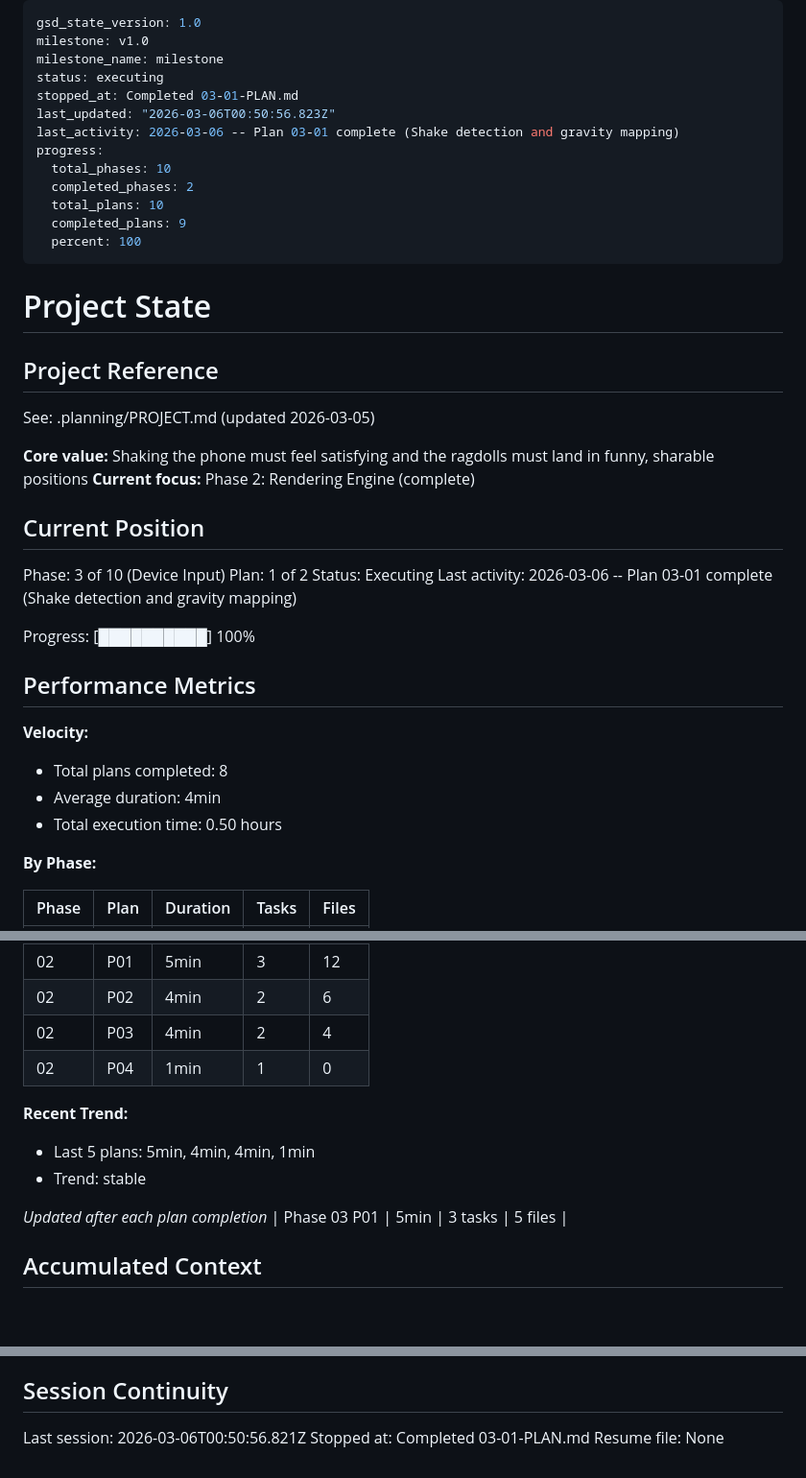
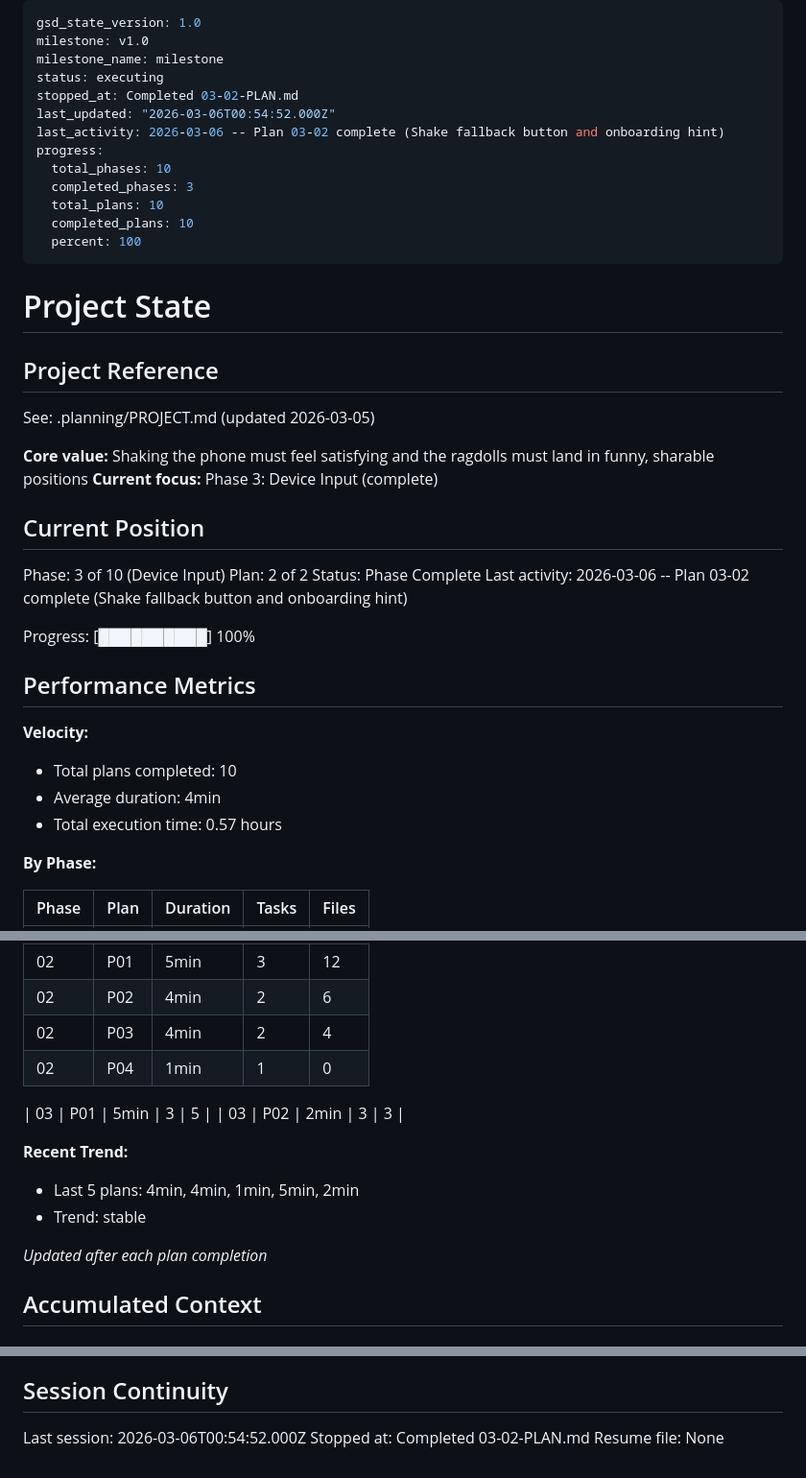
Before and after one commit to RustyIronH/shaken-together, a Markdown page: .planning/STATE.md, 3 parts joined by grey strips. Shown at 96% size. GitHub-like rendering; blank space fills up the shorter version.

Commit message:
docs(03-02): complete shake fallback and onboarding hint plan
- SUMMARY.md for Plan 03-02 (hold-to-shake button + onboarding hint)
- STATE.md updated: Phase 3 complete, 10/10 plans done
- ROADMAP.md updated: Phase 03 marked Complete
- REQUIREMENTS.md: INPT-03 marked complete

Co-Authored-By: Claude Opus 4.6 <noreply@anthropic.com>

```diff
--- a/.planning/STATE.md
+++ b/.planning/STATE.md
@@ -3,14 +3,14 @@ gsd_state_version: 1.0
 milestone: v1.0
 milestone_name: milestone
 status: executing
-stopped_at: Completed 03-01-PLAN.md
-last_updated: "2026-03-06T00:50:56.823Z"
-last_activity: 2026-03-06 -- Plan 03-01 complete (Shake detection and gravity mapping)
+stopped_at: Completed 03-02-PLAN.md
+last_updated: "2026-03-06T00:54:52.000Z"
+last_activity: 2026-03-06 -- Plan 03-02 complete (Shake fallback button and onboarding hint)
 progress:
   total_phases: 10
-  completed_phases: 2
+  completed_phases: 3
   total_plans: 10
-  completed_plans: 9
+  completed_plans: 10
   percent: 100
 ---
 
@@ -21,23 +21,23 @@ progress:
 See: .planning/PROJECT.md (updated 2026-03-05)
 
 **Core value:** Shaking the phone must feel satisfying and the ragdolls must land in funny, sharable positions
-**Current focus:** Phase 2: Rendering Engine (complete)
+**Current focus:** Phase 3: Device Input (complete)
 
 ## Current Position
 
 Phase: 3 of 10 (Device Input)
-Plan: 1 of 2
-Status: Executing
-Last activity: 2026-03-06 -- Plan 03-01 complete (Shake detection and gravity mapping)
+Plan: 2 of 2
+Status: Phase Complete
+Last activity: 2026-03-06 -- Plan 03-02 complete (Shake fallback button and onboarding hint)
 
 Progress: [██████████] 100%
 
 ## Performance Metrics
 
 **Velocity:**
-- Total plans completed: 8
+- Total plans completed: 10
 - Average duration: 4min
-- Total execution time: 0.50 hours
+- Total execution time: 0.57 hours
 
 **By Phase:**
 
@@ -52,12 +52,14 @@ Progress: [██████████] 100%
 | 02 | P03 | 4min | 2 | 4 |
 | 02 | P04 | 1min | 1 | 0 |
 
+| 03 | P01 | 5min | 3 | 5 |
+| 03 | P02 | 2min | 3 | 3 |
+
 **Recent Trend:**
-- Last 5 plans: 5min, 4min, 4min, 1min
+- Last 5 plans: 4min, 4min, 1min, 5min, 2min
 - Trend: stable
 
 *Updated after each plan completion*
-| Phase 03 P01 | 5min | 3 tasks | 5 files |
 
 ## Accumulated Context
 
@@ -110,6 +115,6 @@ None yet.
 
 ## Session Continuity
 
-Last session: 2026-03-06T00:50:56.821Z
-Stopped at: Completed 03-01-PLAN.md
+Last session: 2026-03-06T00:54:52.000Z
+Stopped at: Completed 03-02-PLAN.md
 Resume file: None
```
Also changed, not shown: other parts of .planning/STATE.md (+3 -0 lines), .planning/REQUIREMENTS.md (+2 -2 lines), 1 other file.
